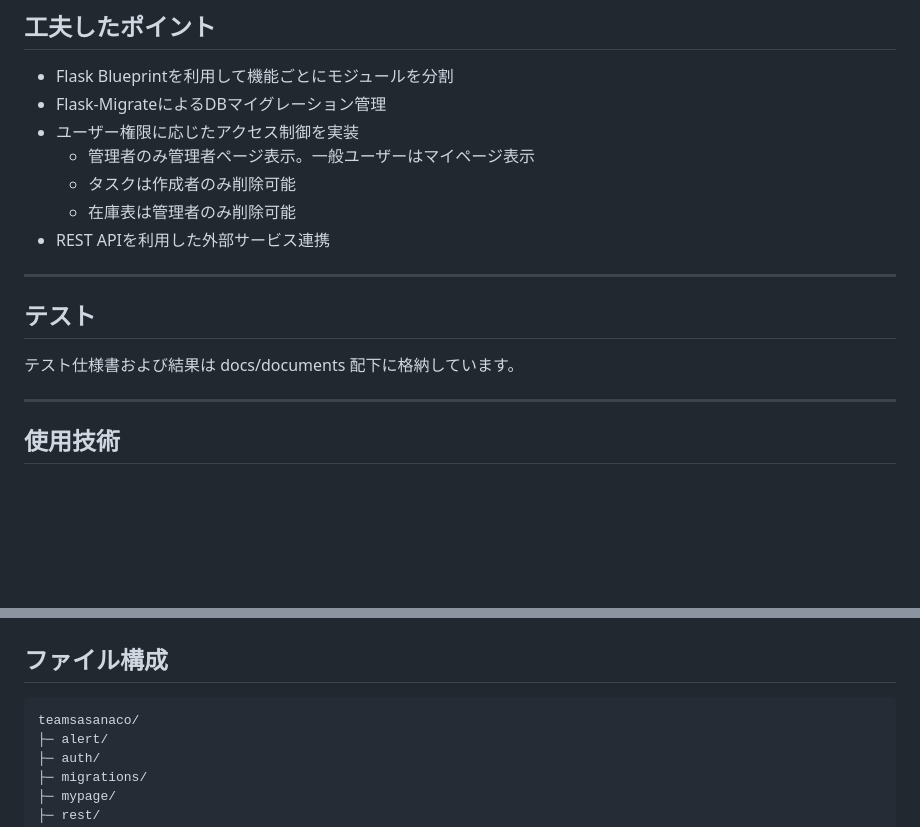
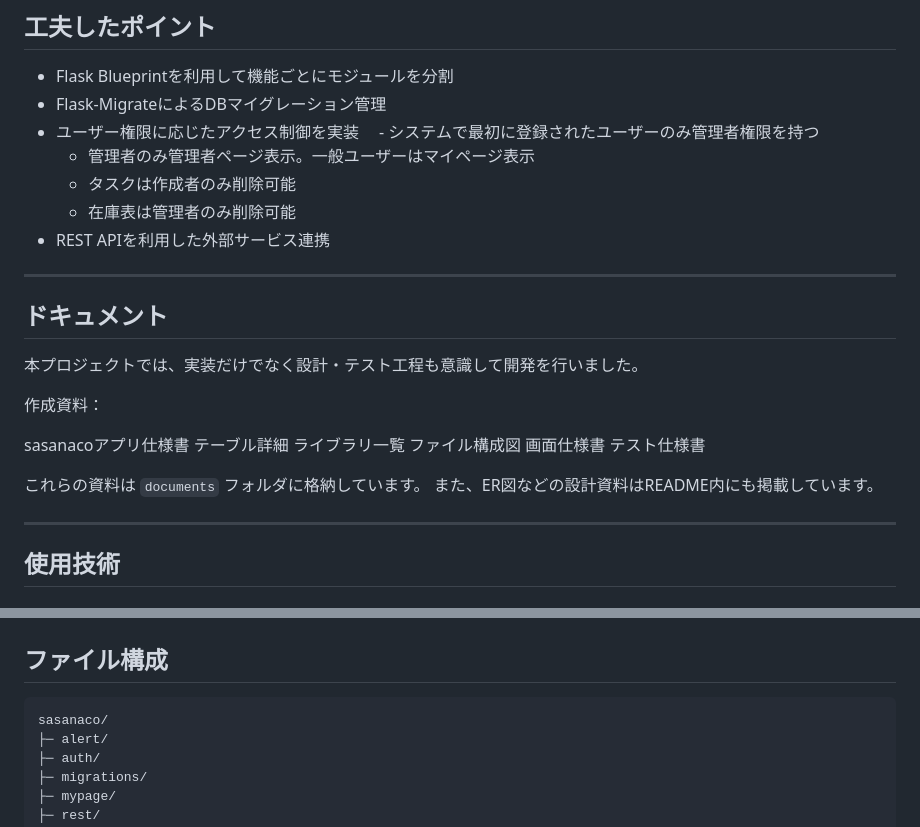
Before and after one commit to namika-code/sasanaco-app, a Markdown page: README.md, 2 parts joined by grey strips. GitHub-like rendering; blank space fills up the shorter version.

Commit message:
Revise README with access control and documentation updates
・テストのみ記載してたが、ドキュメントとして表記
・管理者権限の説明追加

````diff
--- a/README.md
+++ b/README.md
@@ -39,15 +39,28 @@
 - Flask Blueprintを利用して機能ごとにモジュールを分割
 - Flask-MigrateによるDBマイグレーション管理
 - ユーザー権限に応じたアクセス制御を実装
+　- システムで最初に登録されたユーザーのみ管理者権限を持つ
   - 管理者のみ管理者ページ表示。一般ユーザーはマイページ表示
   - タスクは作成者のみ削除可能
   - 在庫表は管理者のみ削除可能
 - REST APIを利用した外部サービス連携
 
 ---
-## テスト
+## ドキュメント
 
-テスト仕様書および結果は docs/documents 配下に格納しています。
+本プロジェクトでは、実装だけでなく設計・テスト工程も意識して開発を行いました。
+
+作成資料：
+
+sasanacoアプリ仕様書
+テーブル詳細
+ライブラリ一覧
+ファイル構成図
+画面仕様書
+テスト仕様書
+
+これらの資料は `documents` フォルダに格納しています。
+また、ER図などの設計資料はREADME内にも掲載しています。
 
 ---
 ## 使用技術
@@ -92,7 +105,7 @@
 ---
 ## ファイル構成
 ```
-teamsasanaco/
+sasanaco/
 ├─ alert/
 ├─ auth/
 ├─ migrations/
````
